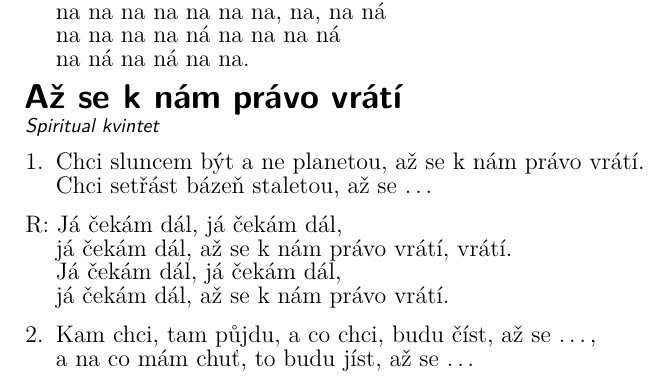
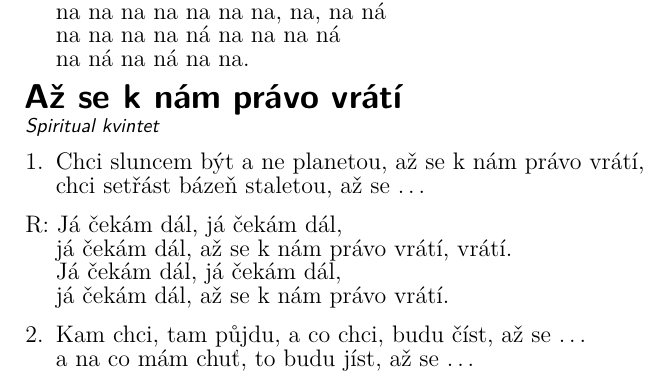
Before and after one commit to kobylky/savlozuby_zpevnik1, a LaTeX document (savlozuby_zpevnik1_text.tex, which reads pisne/az_se_k_nam_pravo_vrati.tex): part of page 9 of 88, cut so that both start at the same text. Compiled offline with pdfLaTeX.

Commit message:
Typos in Az se k nam pravo vrati.

```diff
--- a/pisne/az_se_k_nam_pravo_vrati.tex
+++ b/pisne/az_se_k_nam_pravo_vrati.tex
@@ -2,9 +2,9 @@
 
 \beginverse
 \chordson
-Chci \[Emi]sluncem být a ne planetou, \[H7]až se k nám právo \[Emi]vrátí.
+Chci \[Emi]sluncem být a ne planetou, \[H7]až se k nám právo \[Emi]vrátí,
 \chordsoff
-Chci setřást bázeň staletou, až se~…
+chci setřást bázeň staletou, až se~…
 \endverse
 
 \beginrefrain
```
Also changed, not shown: pisne/az_se_k_nam_pravo_vrati.tex (2 more changed lines).
